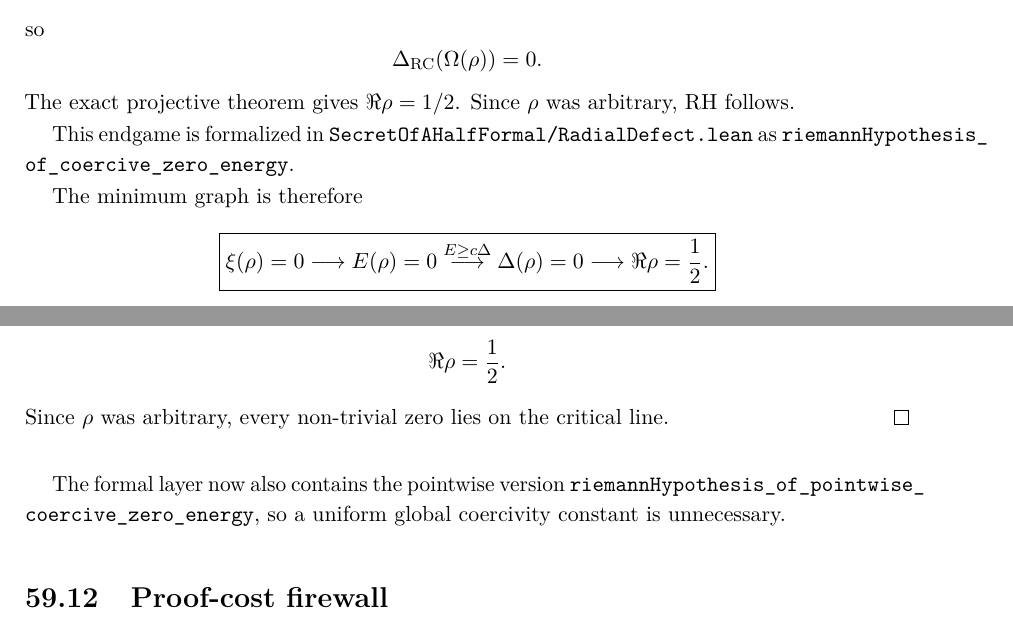
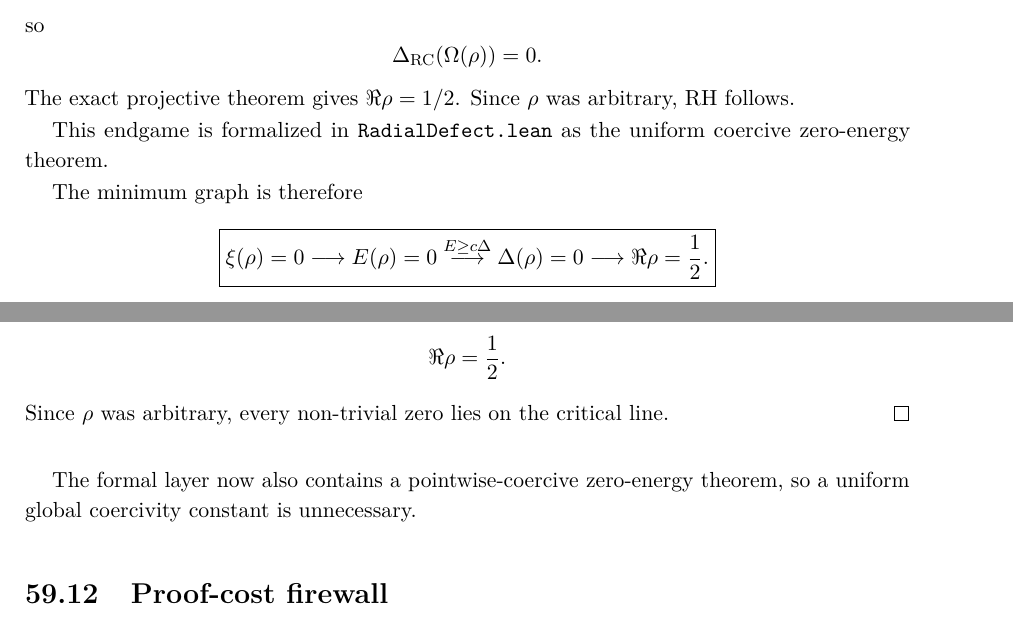
Before and after one commit to AdrianLipa90/secret-of-a-half, a LaTeX thesis (monograph/main.tex, which reads monograph/chapters/59_zero_critical_relational_axis.tex): two parts of pages 262 and 264 of 289, joined at a grey line, cut so that both start at the same text. Compiled offline with pdfLaTeX.

Commit message:
Remove overfull Lean identifiers from Chapter 59

```diff
--- a/monograph/chapters/59_zero_critical_relational_axis.tex
+++ b/monograph/chapters/59_zero_critical_relational_axis.tex
@@ -263,9 +263,8 @@ so
 The exact projective theorem gives \(\Re\rho=1/2\).  Since \(\rho\) was
 arbitrary, RH follows.
 
-This endgame is formalized in
-\path{SecretOfAHalfFormal/RadialDefect.lean} as
-\path{riemannHypothesis_of_coercive_zero_energy}.
+This endgame is formalized in \texttt{RadialDefect.lean} as the uniform
+coercive zero-energy theorem.
 
 The minimum graph is therefore
 \[
@@ -438,8 +437,7 @@ Since \(\rho\) was arbitrary, every non-trivial zero lies on the critical
 line.
 \end{proof}
 
-The formal layer now also contains the pointwise version
-\path{riemannHypothesis_of_pointwise_coercive_zero_energy},
+The formal layer now also contains a pointwise-coercive zero-energy theorem,
 so a uniform global coercivity constant is unnecessary.
 
 \section{Proof-cost firewall}
```
